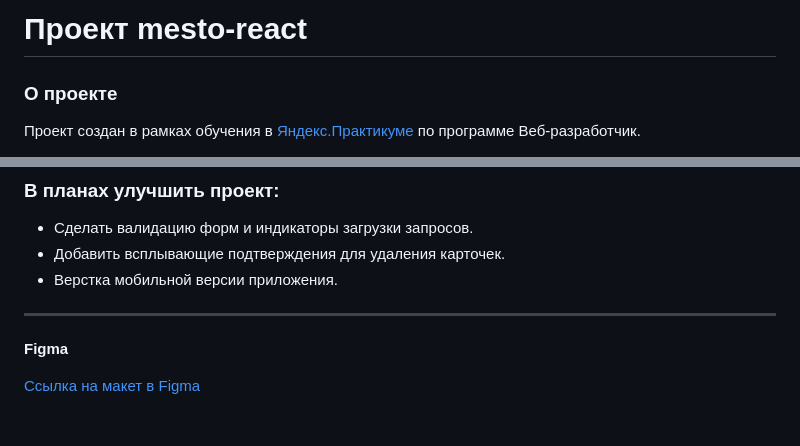
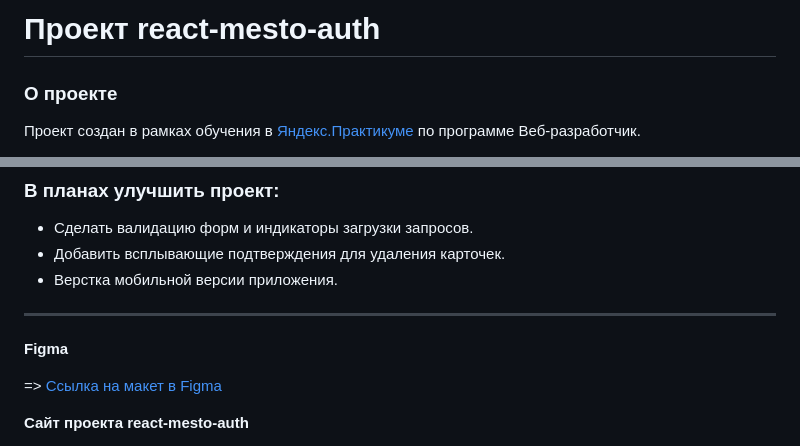
Before and after one commit to NatalieSolts/react-mesto-auth, a Markdown page: README.md, 2 parts joined by grey strips. Rendered like a GitHub page; blank space fills up the shorter version.

Commit message:
doc: обновить информацию README.md

```diff
--- a/README.md
+++ b/README.md
@@ -1,4 +1,4 @@
-# Проект mesto-react
+# Проект react-mesto-auth
 
 ### **О проекте**
 
@@ -52,8 +52,7 @@
 
 **Figma**
 
-[Ссылка на макет в Figma](https://www.figma.com/file/5H3gsn5lIGPwzBPby9jAOo/Sprint-14-RU?node-id=0%3A1)
+=> [Ссылка на макет в Figma](https://www.figma.com/file/5H3gsn5lIGPwzBPby9jAOo/Sprint-14-RU?node-id=0%3A1)
 
-<!--
-**Сайт проекта Mesto-react**
+**Сайт проекта react-mesto-auth**
 
```
Also changed, not shown: other parts of README.md (+4 -4 lines).
